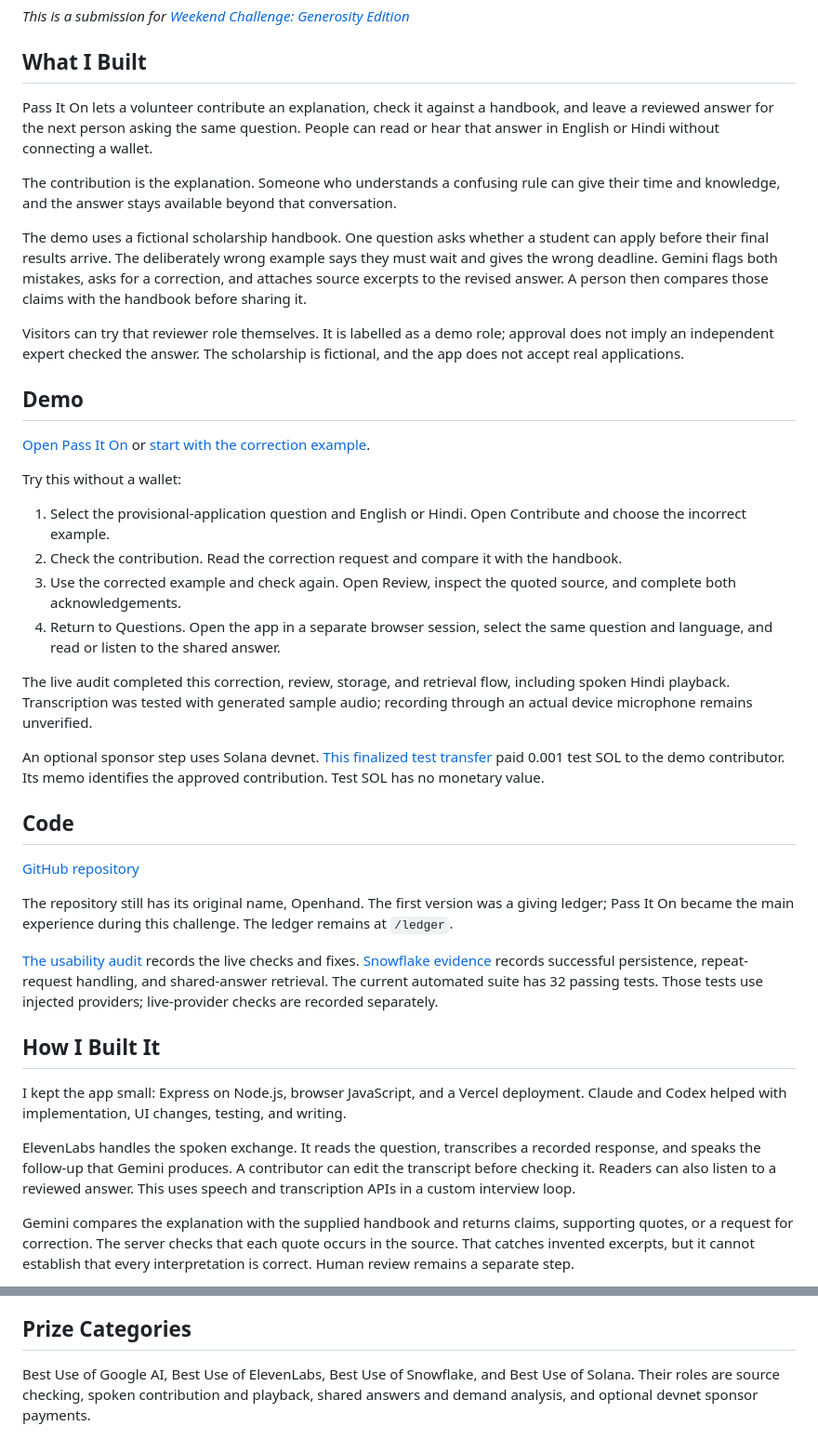
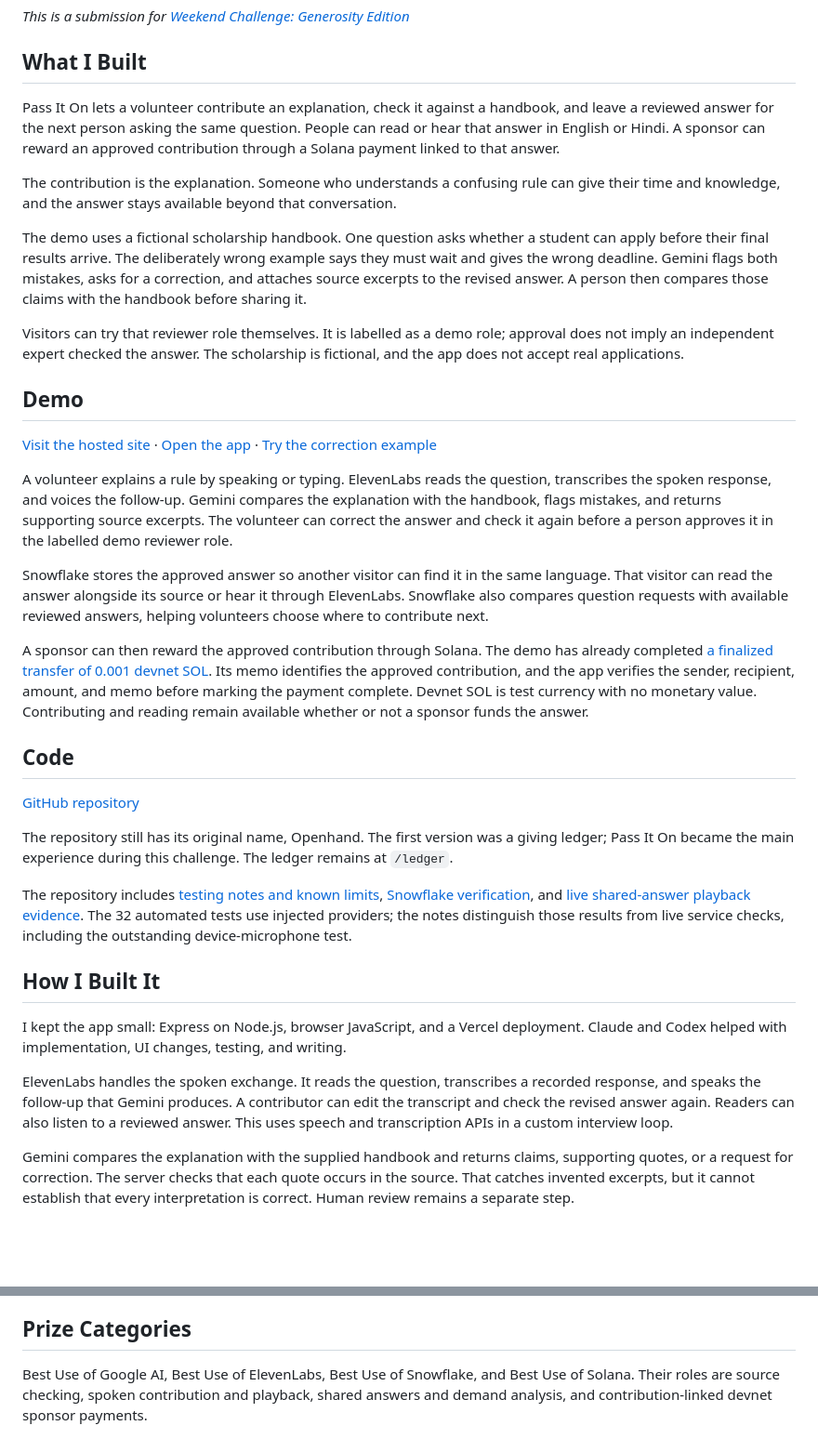
Before and after one commit to himanshu748/openhand, a Markdown page: docs/dev-submission.md, 2 parts joined by grey strips. Shown at 93% size. Drawn GitHub-style; blank space fills up the shorter version.

Commit message:
Explain the complete hosted contribution and sponsor flow

```diff
--- a/docs/dev-submission.md
+++ b/docs/dev-submission.md
@@ -8,7 +8,7 @@ tags: devchallenge, weekendchallenge
 
 ## What I Built
 
-Pass It On lets a volunteer contribute an explanation, check it against a handbook, and leave a reviewed answer for the next person asking the same question. People can read or hear that answer in English or Hindi without connecting a wallet.
+Pass It On lets a volunteer contribute an explanation, check it against a handbook, and leave a reviewed answer for the next person asking the same question. People can read or hear that answer in English or Hindi. A sponsor can reward an approved contribution through a Solana payment linked to that answer.
 
 The contribution is the explanation. Someone who understands a confusing rule can give their time and knowledge, and the answer stays available beyond that conversation.
 
@@ -18,18 +18,13 @@ Visitors can try that reviewer role themselves. It is labelled as a demo role; a
 
 ## Demo
 
-[Open Pass It On](https://openhand-eta.vercel.app/app) or [start with the correction example](https://openhand-eta.vercel.app/app?example=correction).
+[Visit the hosted site](https://openhand-eta.vercel.app/) · [Open the app](https://openhand-eta.vercel.app/app) · [Try the correction example](https://openhand-eta.vercel.app/app?example=correction)
 
-Try this without a wallet:
+A volunteer explains a rule by speaking or typing. ElevenLabs reads the question, transcribes the spoken response, and voices the follow-up. Gemini compares the explanation with the handbook, flags mistakes, and returns supporting source excerpts. The volunteer can correct the answer and check it again before a person approves it in the labelled demo reviewer role.
 
-1. Select the provisional-application question and English or Hindi. Open Contribute and choose the incorrect example.
-2. Check the contribution. Read the correction request and compare it with the handbook.
-3. Use the corrected example and check again. Open Review, inspect the quoted source, and complete both acknowledgements.
-4. Return to Questions. Open the app in a separate browser session, select the same question and language, and read or listen to the shared answer.
+Snowflake stores the approved answer so another visitor can find it in the same language. That visitor can read the answer alongside its source or hear it through ElevenLabs. Snowflake also compares question requests with available reviewed answers, helping volunteers choose where to contribute next.
 
-The live audit completed this correction, review, storage, and retrieval flow, including spoken Hindi playback. Transcription was tested with generated sample audio; recording through an actual device microphone remains unverified.
-
-An optional sponsor step uses Solana devnet. [This finalized test transfer](https://explorer.solana.com/tx/5dufRyjkreVxLzKd9dqJpSuSmiHooLVyq2MmWUXHSN9PH9zckCGCWD5AkoDsPXFX7AG3BFnGu6pkQDeVP4pgcftX?cluster=devnet) paid 0.001 test SOL to the demo contributor. Its memo identifies the approved contribution. Test SOL has no monetary value.
+A sponsor can then reward the approved contribution through Solana. The demo has already completed [a finalized transfer of 0.001 devnet SOL](https://explorer.solana.com/tx/5dufRyjkreVxLzKd9dqJpSuSmiHooLVyq2MmWUXHSN9PH9zckCGCWD5AkoDsPXFX7AG3BFnGu6pkQDeVP4pgcftX?cluster=devnet). Its memo identifies the approved contribution, and the app verifies the sender, recipient, amount, and memo before marking the payment complete. Devnet SOL is test currency with no monetary value. Contributing and reading remain available whether or not a sponsor funds the answer.
 
 ## Code
 
@@ -37,13 +32,13 @@ An optional sponsor step uses Solana devnet. [This finalized test transfer](http
 
 The repository still has its original name, Openhand. The first version was a giving ledger; Pass It On became the main experience during this challenge. The ledger remains at `/ledger`.
 
-[The usability audit](https://github.com/himanshu748/openhand/blob/main/design-qa.md) records the live checks and fixes. [Snowflake evidence](https://github.com/himanshu748/openhand/blob/main/docs/snowflake-live-verification.json) records successful persistence, repeat-request handling, and shared-answer retrieval. The current automated suite has 32 passing tests. Those tests use injected providers; live-provider checks are recorded separately.
+The repository includes [testing notes and known limits](https://github.com/himanshu748/openhand/blob/main/design-qa.md), [Snowflake verification](https://github.com/himanshu748/openhand/blob/main/docs/snowflake-live-verification.json), and [live shared-answer playback evidence](https://github.com/himanshu748/openhand/blob/main/docs/publication-live-verification.json). The 32 automated tests use injected providers; the notes distinguish those results from live service checks, including the outstanding device-microphone test.
 
 ## How I Built It
 
 I kept the app small: Express on Node.js, browser JavaScript, and a Vercel deployment. Claude and Codex helped with implementation, UI changes, testing, and writing.
 
-ElevenLabs handles the spoken exchange. It reads the question, transcribes a recorded response, and speaks the follow-up that Gemini produces. A contributor can edit the transcript before checking it. Readers can also listen to a reviewed answer. This uses speech and transcription APIs in a custom interview loop.
+ElevenLabs handles the spoken exchange. It reads the question, transcribes a recorded response, and speaks the follow-up that Gemini produces. A contributor can edit the transcript and check the revised answer again. Readers can also listen to a reviewed answer. This uses speech and transcription APIs in a custom interview loop.
 
 Gemini compares the explanation with the supplied handbook and returns claims, supporting quotes, or a request for correction. The server checks that each quote occurs in the source. That catches invented excerpts, but it cannot establish that every interpretation is correct. Human review remains a separate step.
 
@@ -57,4 +52,4 @@ Before a real community pilot, the app needs authenticated independent reviewers
 
 ## Prize Categories
 
-Best Use of Google AI, Best Use of ElevenLabs, Best Use of Snowflake, and Best Use of Solana. Their roles are source checking, spoken contribution and playback, shared answers and demand analysis, and optional devnet sponsor payments.
+Best Use of Google AI, Best Use of ElevenLabs, Best Use of Snowflake, and Best Use of Solana. Their roles are source checking, spoken contribution and playback, shared answers and demand analysis, and contribution-linked devnet sponsor payments.
```
